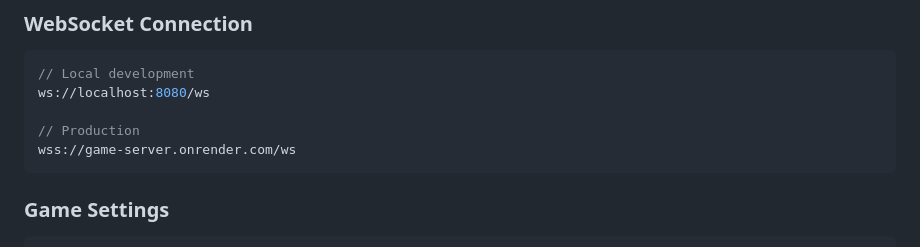
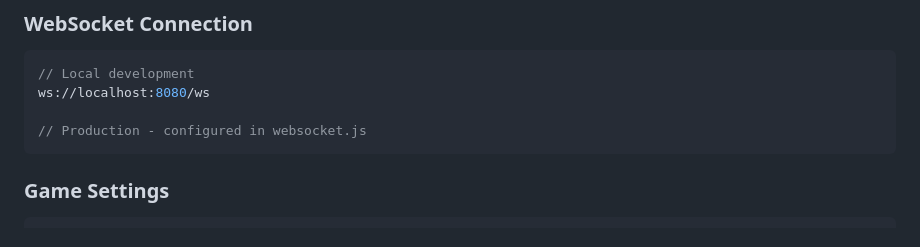
Before and after one commit to WillPapper/eathereum, a Markdown page: frontend/README.md, the part around the change. Rendered like a GitHub page.

Commit message:
docs: Remove URL from README

````diff
--- a/frontend/README.md
+++ b/frontend/README.md
@@ -73,8 +73,7 @@ const size = Math.log10(amount + 1) * 0.5 + 0.5;
 // Local development
 ws://localhost:8080/ws
 
-// Production
-wss://game-server.onrender.com/ws
+// Production - configured in websocket.js
 ```
 
 ### Game Settings
````
